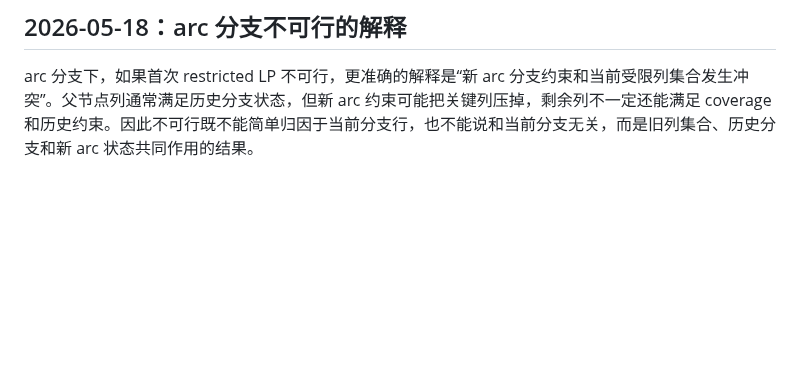
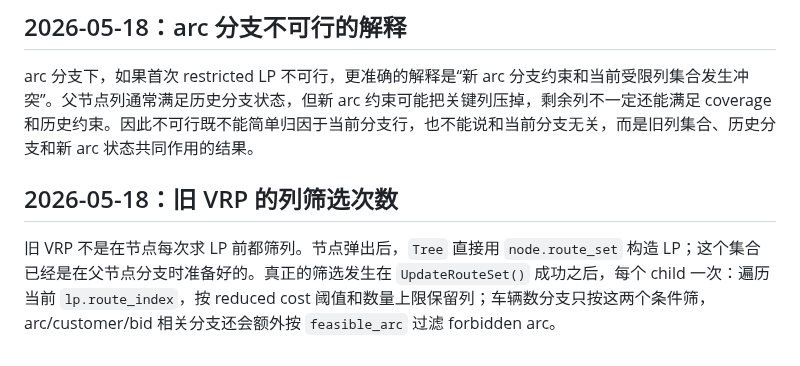
Before and after one commit to changxincao/TWETScheduling, a Markdown page: docs/plans/2026-05-17-BPC基础RMP与ForwardPricing实现记录.md, the part around the change. Rendered like a GitHub page; blank space fills up the shorter version.

```diff
--- a/docs/plans/2026-05-17-BPC基础RMP与ForwardPricing实现记录.md
+++ b/docs/plans/2026-05-17-BPC基础RMP与ForwardPricing实现记录.md
@@ -361,3 +361,7 @@ coverage 是否可能不可行，取决于外包变量是否能覆盖所有任
 ## 2026-05-18：arc 分支不可行的解释
 
 arc 分支下，如果首次 restricted LP 不可行，更准确的解释是“新 arc 分支约束和当前受限列集合发生冲突”。父节点列通常满足历史分支状态，但新 arc 约束可能把关键列压掉，剩余列不一定还能满足 coverage 和历史约束。因此不可行既不能简单归因于当前分支行，也不能说和当前分支无关，而是旧列集合、历史分支和新 arc 状态共同作用的结果。
+
+## 2026-05-18：旧 VRP 的列筛选次数
+
+旧 VRP 不是在节点每次求 LP 前都筛列。节点弹出后，`Tree` 直接用 `node.route_set` 构造 LP；这个集合已经是在父节点分支时准备好的。真正的筛选发生在 `UpdateRouteSet()` 成功之后，每个 child 一次：遍历当前 `lp.route_index`，按 reduced cost 阈值和数量上限保留列；车辆数分支只按这两个条件筛，arc/customer/bid 相关分支还会额外按 `feasible_arc` 过滤 forbidden arc。
```
Also changed, not shown: docs/logs/全局修改记录.md (+2 -0 lines), docs/plans/2026-05-18-旧VRP-BPC潜在风险记录.md (+10 -0 lines).
